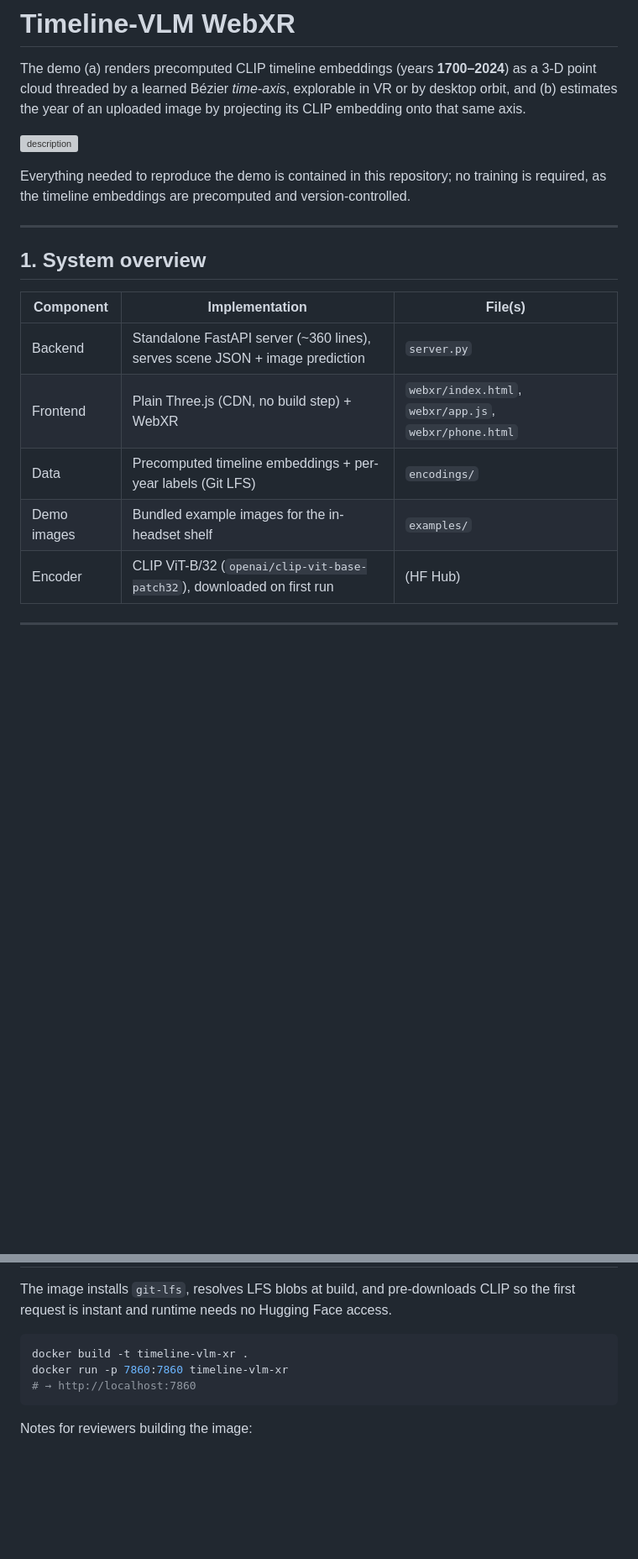
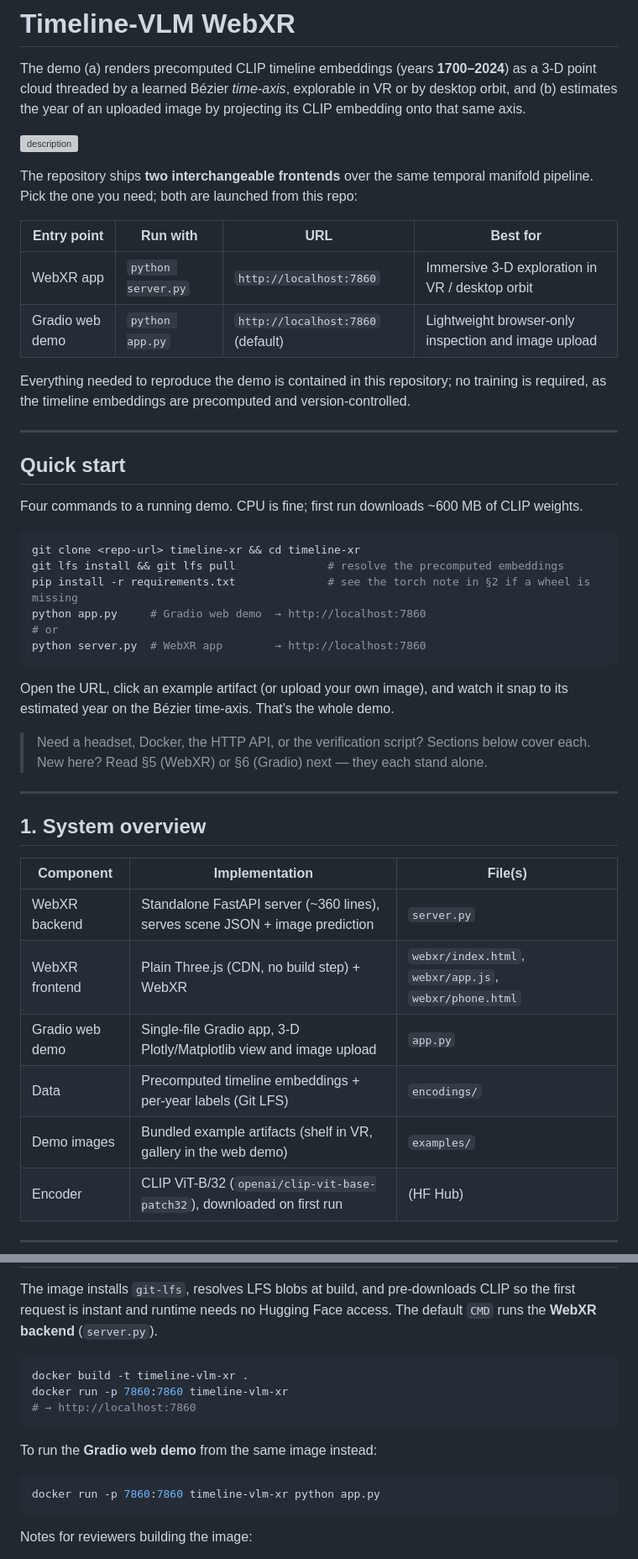
Before and after one commit to sterngefeuert/timeline-xr, a Markdown page: README.md, 2 parts joined by grey strips. Shown: that part at 84% size. GitHub-like rendering; blank space fills up the shorter version; grey boxes are pictures that could not be loaded.

````diff
--- a/README.md
+++ b/README.md
@@ -7,11 +7,39 @@ embedding onto that same axis.
 
 ![description](demo.gif)
 
+The repository ships **two interchangeable frontends** over the same temporal
+manifold pipeline. Pick the one you need; both are launched from this repo:
 
-
+| Entry point | Run with        | URL                       | Best for                                      |
+|-------------|------------------|---------------------------|-----------------------------------------------|
+| WebXR app   | `python server.py` | `http://localhost:7860`   | Immersive 3-D exploration in VR / desktop orbit |
+| Gradio web demo | `python app.py` | `http://localhost:7860` (default) | Lightweight browser-only inspection and image upload |
 
 Everything needed to reproduce the demo is contained in this repository; no training
 is required, as the timeline embeddings are precomputed and version-controlled.
+
+---
+
+## Quick start
+
+Four commands to a running demo. CPU is fine; first run downloads ~600 MB of CLIP
+weights.
+
+```bash
+git clone <repo-url> timeline-xr && cd timeline-xr
+git lfs install && git lfs pull              # resolve the precomputed embeddings
+pip install -r requirements.txt              # see the torch note in §2 if a wheel is missing
+python app.py     # Gradio web demo  → http://localhost:7860
+# or
+python server.py  # WebXR app        → http://localhost:7860
+```
+
+Open the URL, click an example artifact (or upload your own image), and watch it
+snap to its estimated year on the Bézier time-axis. That's the whole demo.
+
+> Need a headset, Docker, the HTTP API, or the verification script? Sections
+> below cover each. New here? Read §5 (WebXR) or §6 (Gradio) next — they each
+> stand alone.
 
 ---
 
@@ -19,10 +47,11 @@ is required, as the timeline embeddings are precomputed and version-controlled.
 
 | Component | Implementation | File(s) |
 |-----------|----------------|---------|
-| Backend | Standalone FastAPI server (~360 lines), serves scene JSON + image prediction | `server.py` |
-| Frontend | Plain Three.js (CDN, no build step) + WebXR | `webxr/index.html`, `webxr/app.js`, `webxr/phone.html` |
+| WebXR backend  | Standalone FastAPI server (~360 lines), serves scene JSON + image prediction | `server.py` |
+| WebXR frontend | Plain Three.js (CDN, no build step) + WebXR | `webxr/index.html`, `webxr/app.js`, `webxr/phone.html` |
+| Gradio web demo | Single-file Gradio app, 3-D Plotly/Matplotlib view and image upload | `app.py` |
 | Data | Precomputed timeline embeddings + per-year labels (Git LFS) | `encodings/` |
-| Demo images | Bundled example images for the in-headset shelf | `examples/` |
+| Demo images | Bundled example artifacts (shelf in VR, gallery in the web demo) | `examples/` |
 | Encoder | CLIP ViT-B/32 (`openai/clip-vit-base-patch32`), downloaded on first run | (HF Hub) |
 
 
@@ -115,11 +194,18 @@ a `WARNING:` line telling you to run `git lfs pull`.
 
 The image installs `git-lfs`, resolves LFS blobs at build, and pre-downloads CLIP so
-the first request is instant and runtime needs no Hugging Face access.
+the first request is instant and runtime needs no Hugging Face access. The default
+`CMD` runs the **WebXR backend** (`server.py`).
 
 ```bash
 docker build -t timeline-vlm-xr .
 docker run -p 7860:7860 timeline-vlm-xr
 # → http://localhost:7860
+```
+
+To run the **Gradio web demo** from the same image instead:
+
+```bash
+docker run -p 7860:7860 timeline-vlm-xr python app.py
 ```
 
 Notes for reviewers building the image:
````
Also changed, not shown: other parts of README.md (+83 -28 lines), CLAUDE.md (deleted, +0 -64 lines), webdemo.png (added), 2 other files.
